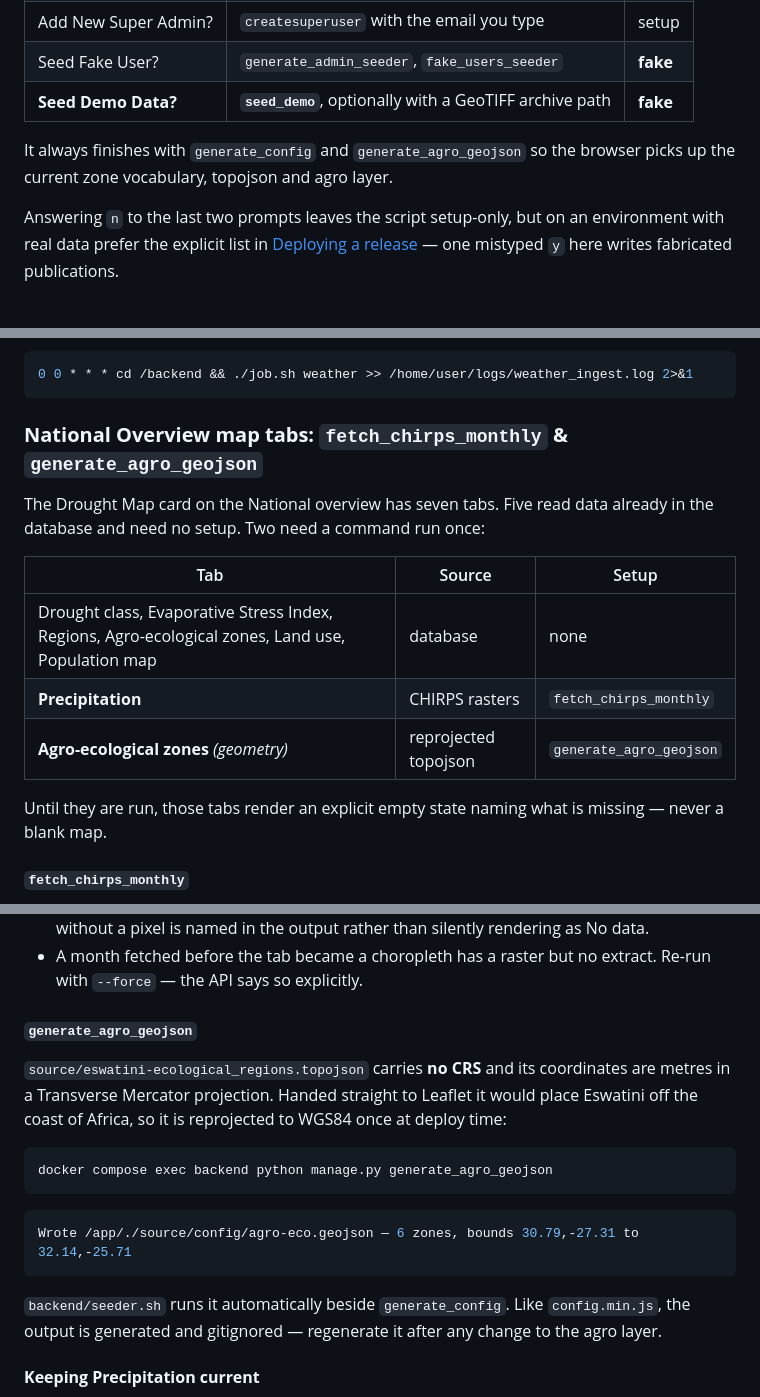
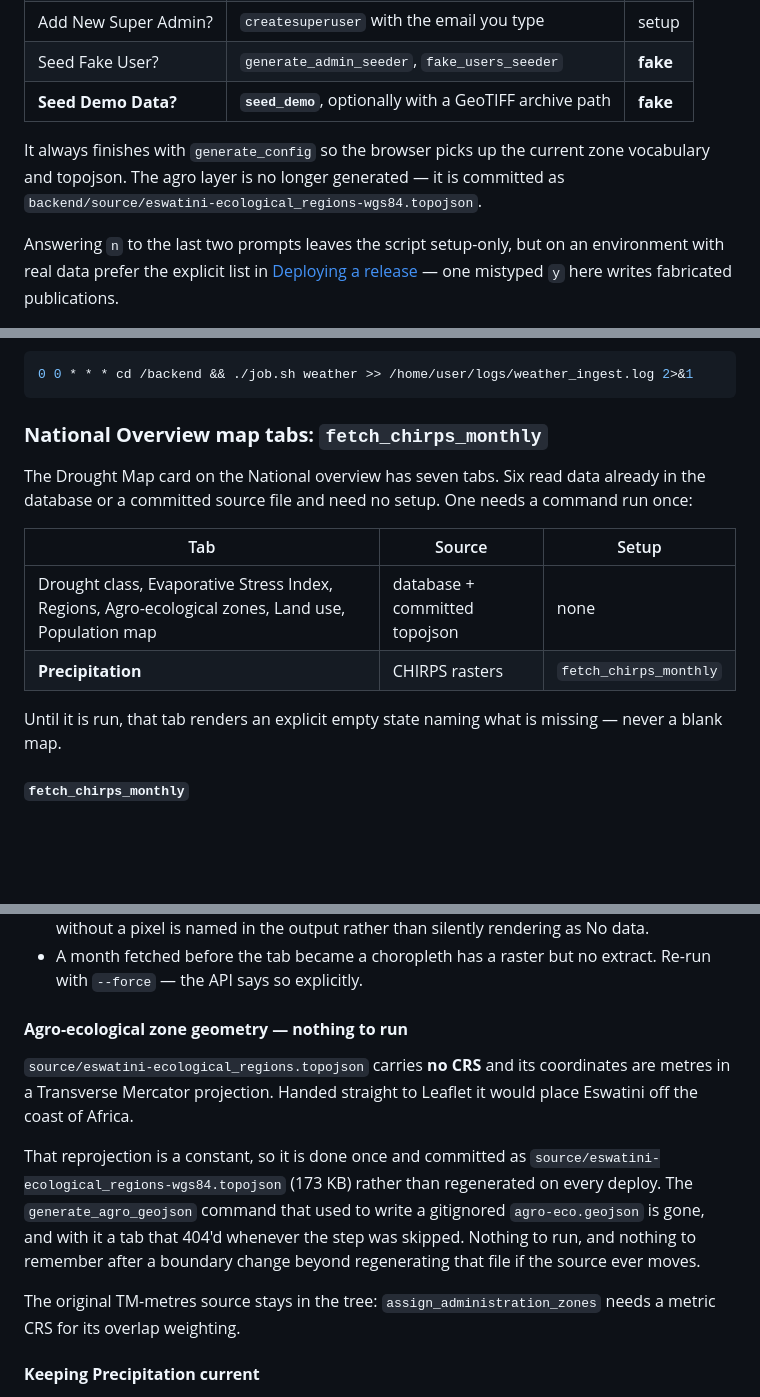
Before and after one commit to akvo/eswatini-droughtmap-hub, a Markdown page: README.md, 3 parts joined by grey strips. Rendered like a GitHub page; blank space fills up the shorter version.

Commit message:
[#222] docs: drop stale generate_agro_geojson instructions from README
README told operators to run generate_agro_geojson in three places — the
release command table, the deploy runbook and the seeder.sh walkthrough —
but the `map:` commit on this branch deletes that command. Following the
README as written would have failed a deploy.

The agro layer is a committed topojson now, so those sections say there is
nothing to run rather than naming a replacement.

Co-Authored-By: Claude Opus 5 (1M context) <noreply@anthropic.com>

````diff
--- a/README.md
+++ b/README.md
@@ -476,8 +475,9 @@ stage is idempotent, so it is safe to re-run:
 | Seed Fake User? | `generate_admin_seeder`, `fake_users_seeder` | **fake** |
 | **Seed Demo Data?** | **`seed_demo`**, optionally with a GeoTIFF archive path | **fake** |
 
-It always finishes with `generate_config` and `generate_agro_geojson` so the
-browser picks up the current zone vocabulary, topojson and agro layer.
+It always finishes with `generate_config` so the browser picks up the current
+zone vocabulary and topojson. The agro layer is no longer generated — it is
+committed as `backend/source/eswatini-ecological_regions-wgs84.topojson`.
 
 Answering `n` to the last two prompts leaves the script setup-only, but on an
 environment with real data prefer the explicit list in
@@ -669,18 +669,18 @@ Cron example (daily at midnight):
 0 0 * * * cd /backend && ./job.sh weather >> /home/user/logs/weather_ingest.log 2>&1
 ```
 
-### **National Overview map tabs: `fetch_chirps_monthly` & `generate_agro_geojson`**
+### **National Overview map tabs: `fetch_chirps_monthly`**
 
-The Drought Map card on the National overview has seven tabs. Five read data
-already in the database and need no setup. Two need a command run once:
+The Drought Map card on the National overview has seven tabs. Six read data
+already in the database or a committed source file and need no setup. One needs
+a command run once:
 
 | Tab | Source | Setup |
 |-----|--------|-------|
-| Drought class, Evaporative Stress Index, Regions, Agro-ecological zones, Land use, Population map | database | none |
+| Drought class, Evaporative Stress Index, Regions, Agro-ecological zones, Land use, Population map | database + committed topojson | none |
 | **Precipitation** | CHIRPS rasters | `fetch_chirps_monthly` |
-| **Agro-ecological zones** *(geometry)* | reprojected topojson | `generate_agro_geojson` |
 
-Until they are run, those tabs render an explicit empty state naming what is
+Until it is run, that tab renders an explicit empty state naming what is
 missing — never a blank map.
 
 #### **`fetch_chirps_monthly`**
@@ -730,24 +730,21 @@ Notes:
 - A month fetched before the tab became a choropleth has a raster but no
   extract. Re-run with `--force` — the API says so explicitly.
 
-#### **`generate_agro_geojson`**
+#### **Agro-ecological zone geometry — nothing to run**
 
 `source/eswatini-ecological_regions.topojson` carries **no CRS** and its
 coordinates are metres in a Transverse Mercator projection. Handed straight to
-Leaflet it would place Eswatini off the coast of Africa, so it is reprojected
-to WGS84 once at deploy time:
+Leaflet it would place Eswatini off the coast of Africa.
 
-```bash
-docker compose exec backend python manage.py generate_agro_geojson
-```
+That reprojection is a constant, so it is done once and committed as
+`source/eswatini-ecological_regions-wgs84.topojson` (173 KB) rather than
+regenerated on every deploy. The `generate_agro_geojson` command that used to
+write a gitignored `agro-eco.geojson` is gone, and with it a tab that 404'd
+whenever the step was skipped. Nothing to run, and nothing to remember after a
+boundary change beyond regenerating that file if the source ever moves.
 
-```bash
-Wrote /app/./source/config/agro-eco.geojson — 6 zones, bounds 30.79,-27.31 to 32.14,-25.71
-```
-
-`backend/seeder.sh` runs it automatically beside `generate_config`. Like
-`config.min.js`, the output is generated and gitignored — regenerate it after
-any change to the agro layer.
+The original TM-metres source stays in the tree: `assign_administration_zones`
+needs a metric CRS for its overlap weighting.
 
 #### **Keeping Precipitation current**
 
````
Also changed, not shown: other parts of README.md (+1 -2 lines).
